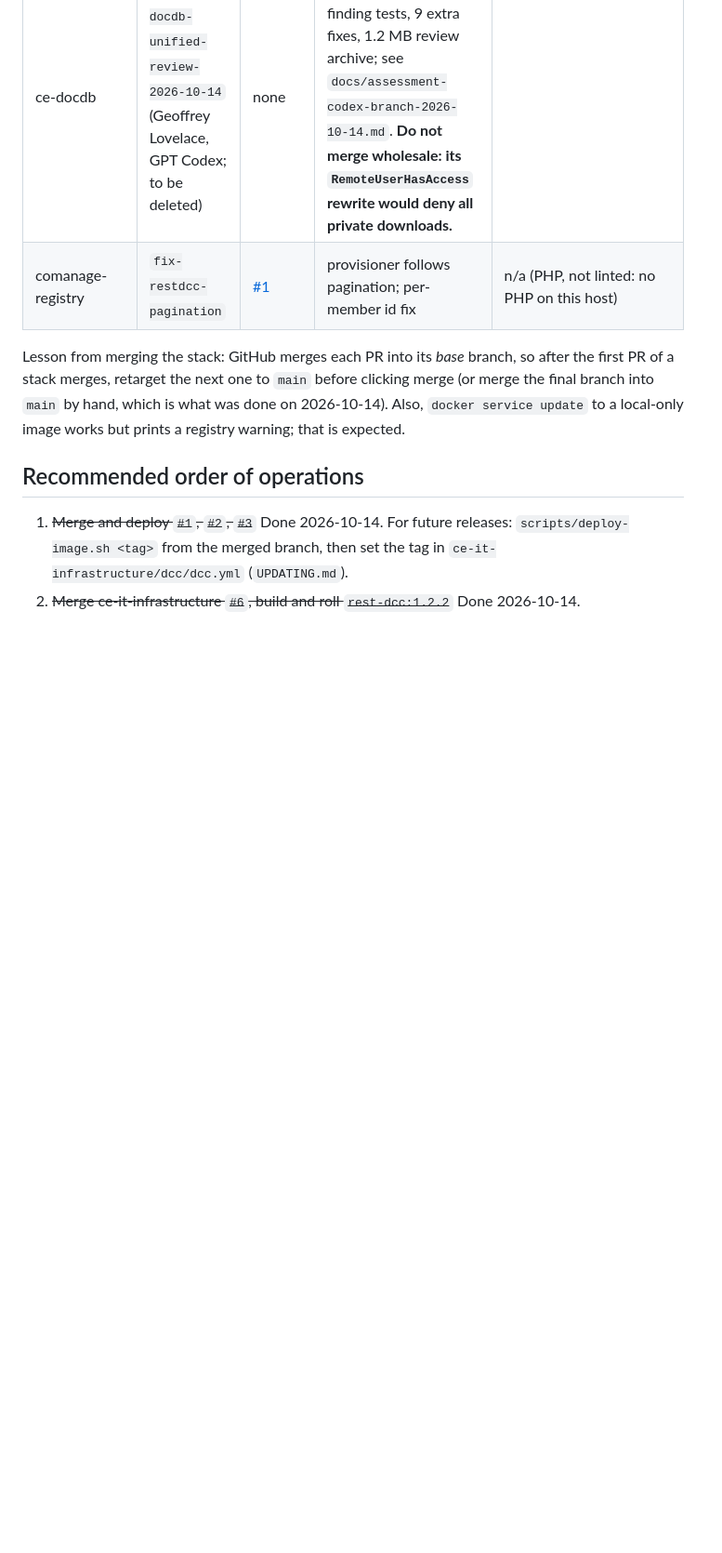
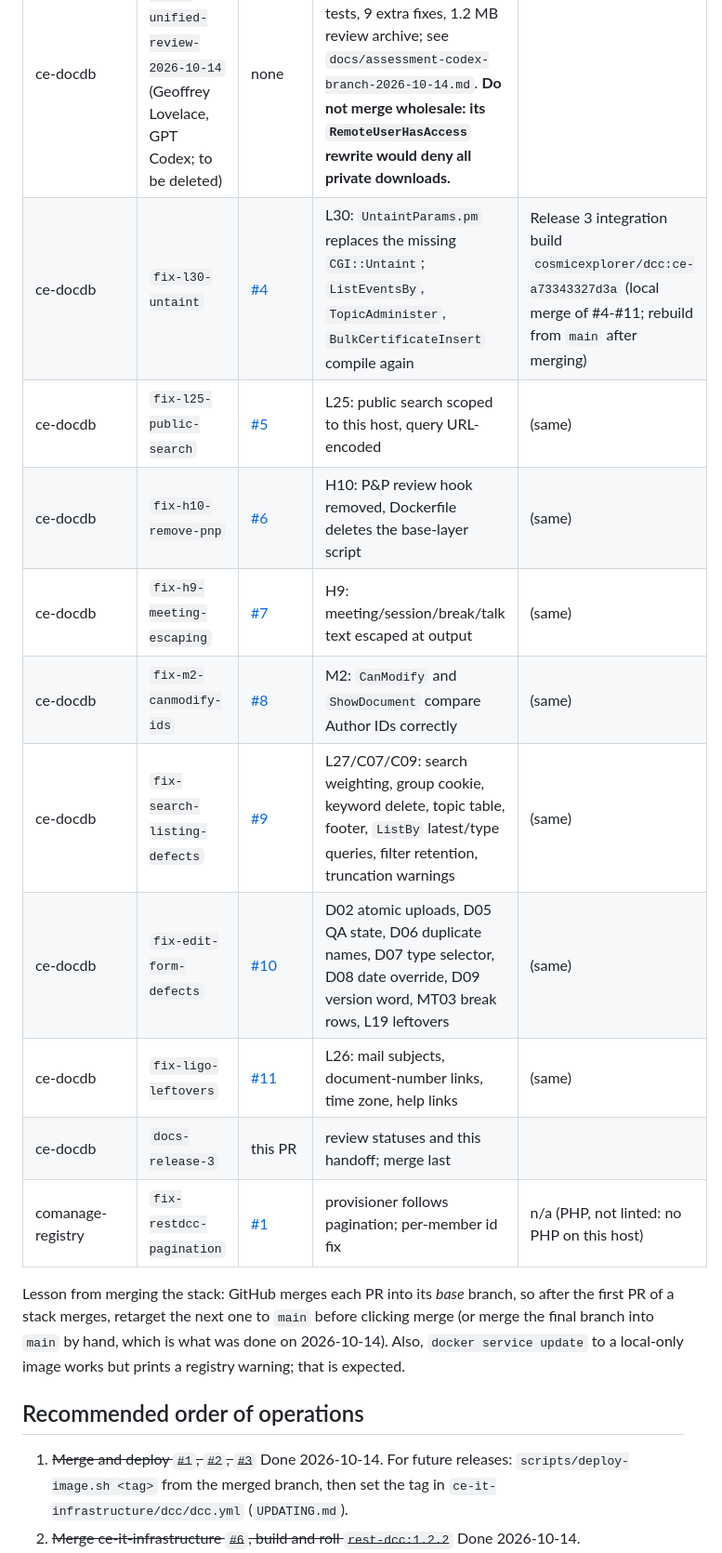
Before and after one commit to cosmic-explorer/ce-docdb, a Markdown page: docs/handoff.md, the part around one of its changes. Shown at 93% size. Drawn GitHub-style; blank space fills up the shorter version.

```diff
--- a/docs/handoff.md
+++ b/docs/handoff.md
@@ -42,6 +42,15 @@ Previous state, for the record:
 | ce-it-infrastructure | `fix-rest-api-pagination` | [#6](https://github.com/cosmic-explorer/ce-it-infrastructure/pull/6), merged | API returns whole lists; `rest-dcc` 1.2.2 | **deployed 2026-10-14**: `dcc_rest-api` runs `cosmicexplorer/rest-dcc:1.2.2`, built on the host from master `71c30a0`; `dcc.yml` pins it and the DCC tag (#7, merged) |
 | ce-docdb | `release-2` (on backport-opendcc) | [#3](https://github.com/cosmic-explorer/ce-docdb/pull/3) | the correct fixes from the Codex review (topic cycles, doctype IDs, meeting bugs, XML dedupe, landing-page link, H7 bind values), fail-closed authorizer on stdin, drift-guard error handling, his Perl regression suite (285 assertions), doc corrections, and his 250-row findings inventory in the review | `cosmicexplorer/dcc:ce-cef36b92168d` |
 | ce-docdb | `codex/ce-docdb-unified-review-2026-10-14` (Geoffrey Lovelace, GPT Codex; to be deleted) | none | re-implementation of Release 1 with per-finding tests, 9 extra fixes, 1.2 MB review archive; see `docs/assessment-codex-branch-2026-10-14.md`. **Do not merge wholesale: its `RemoteUserHasAccess` rewrite would deny all private downloads.** | |
+| ce-docdb | `fix-l30-untaint` | [#4](https://github.com/cosmic-explorer/ce-docdb/pull/4) | L30: `UntaintParams.pm` replaces the missing `CGI::Untaint`; `ListEventsBy`, `TopicAdminister`, `BulkCertificateInsert` compile again | Release 3 integration build `cosmicexplorer/dcc:ce-a73343327d3a` (local merge of #4-#11; rebuild from `main` after merging) |
+| ce-docdb | `fix-l25-public-search` | [#5](https://github.com/cosmic-explorer/ce-docdb/pull/5) | L25: public search scoped to this host, query URL-encoded | (same) |
+| ce-docdb | `fix-h10-remove-pnp` | [#6](https://github.com/cosmic-explorer/ce-docdb/pull/6) | H10: P&P review hook removed, Dockerfile deletes the base-layer script | (same) |
+| ce-docdb | `fix-h9-meeting-escaping` | [#7](https://github.com/cosmic-explorer/ce-docdb/pull/7) | H9: meeting/session/break/talk text escaped at output | (same) |
+| ce-docdb | `fix-m2-canmodify-ids` | [#8](https://github.com/cosmic-explorer/ce-docdb/pull/8) | M2: `CanModify` and `ShowDocument` compare Author IDs correctly | (same) |
+| ce-docdb | `fix-search-listing-defects` | [#9](https://github.com/cosmic-explorer/ce-docdb/pull/9) | L27/C07/C09: search weighting, group cookie, keyword delete, topic table, footer, `ListBy` latest/type queries, filter retention, truncation warnings | (same) |
+| ce-docdb | `fix-edit-form-defects` | [#10](https://github.com/cosmic-explorer/ce-docdb/pull/10) | D02 atomic uploads, D05 QA state, D06 duplicate names, D07 type selector, D08 date override, D09 version word, MT03 break rows, L19 leftovers | (same) |
+| ce-docdb | `fix-ligo-leftovers` | [#11](https://github.com/cosmic-explorer/ce-docdb/pull/11) | L26: mail subjects, document-number links, time zone, help links | (same) |
+| ce-docdb | `docs-release-3` | this PR | review statuses and this handoff; merge last | |
 | comanage-registry | `fix-restdcc-pagination` | [#1](https://github.com/cosmic-explorer/comanage-registry/pull/1) | provisioner follows pagination; per-member id fix | n/a (PHP, not linted: no PHP on this host) |
 
 Lesson from merging the stack: GitHub merges each PR into its *base*
```
Also changed, not shown: other parts of docs/handoff.md (+19 -9 lines), docs/security-review.md (+41 -18 lines).
